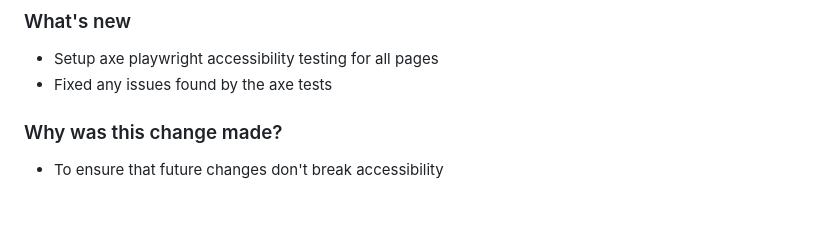
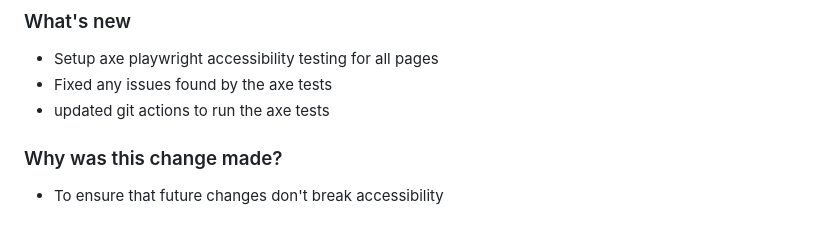
Before and after one commit to digital-land/digital-land.info, a Markdown page: changeLog.md, the part around the change. GitHub-like rendering.

Commit message:
updated changelog

```diff
--- a/changeLog.md
+++ b/changeLog.md
@@ -18,6 +18,7 @@
 ### What's new
 - Setup axe playwright accessibility testing for all pages
 - Fixed any issues found by the axe tests
+- updated git actions to run the axe tests
 ### Why was this change made?
 - To ensure that future changes don't break accessibility
 
```
